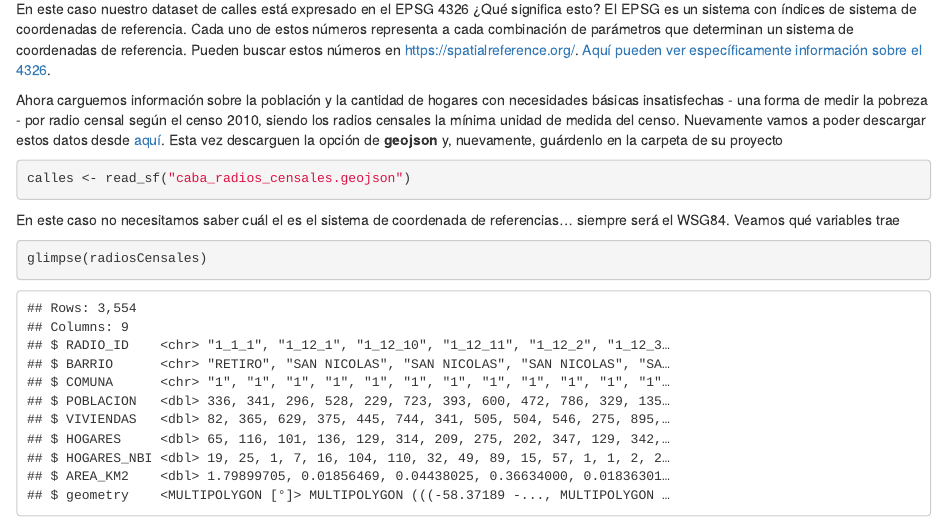
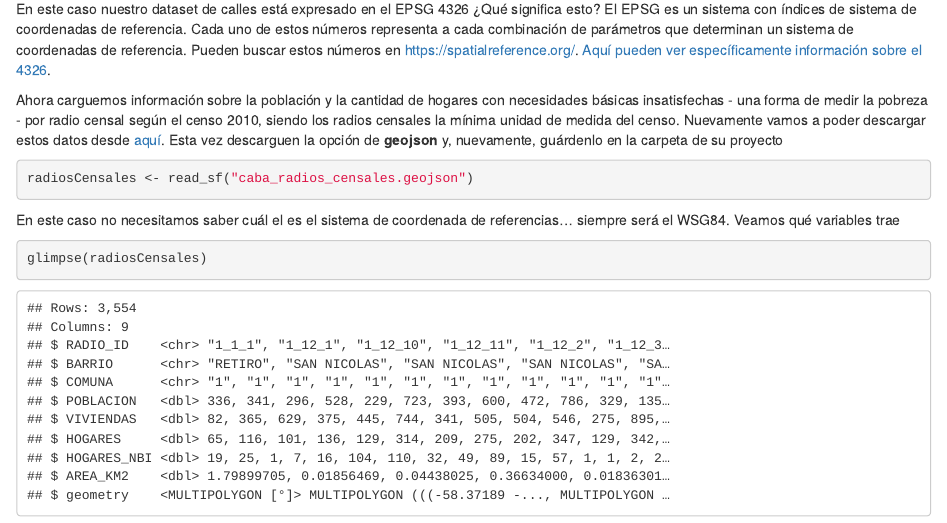
Before and after one commit to rodrigoestrellac/AnalisisEspacialEnR, an R Markdown document (DatosEspaciales.Rmd): the page in a window 1100 px wide, from 4760 px down. Rendered offline with R 4.5, knitr and Pandoc, with nearby package versions; drawn as R Markdown's standard HTML page in place of the format the file asks for; some code elsewhere in the file could not run offline.

Commit message:
Correcciones ne capitulo 1 e índice

````diff
--- a/DatosEspaciales.Rmd
+++ b/DatosEspaciales.Rmd
@@ -146,7 +146,7 @@ radiosCensales <- read_sf("data/caba_radios_censales.geojson")
 ```
 
 ```{r message=FALSE, warning=FALSE, eval=FALSE}
-calles <- read_sf("caba_radios_censales.geojson")
+radiosCensales <- read_sf("caba_radios_censales.geojson")
 ```
 
 En este caso no necesitamos saber cuál el es el sistema de coordenada de referencias... siempre será el WSG84. Veamos qué variables trae
--- a/_bookdown.yml
+++ b/_bookdown.yml
@@ -2,5 +2,5 @@ book_filename: "AnalisisEspacialEnR"
 output_dir: "docs"
 #rmd_files: ["index.Rmd","IntroduccionR.rmd","Tidyverse.Rmd","visualizaciones.Rmd","DatosEspaciales.Rmd","Regresiones.Rmd","MachineLearning.Rmd","CARET.Rmd","datasets.Rmd","Anexo2.Rmd"]
 #rmd_files: ["index.Rmd","Geocoding.Rmd","DistanceMatrix.Rmd"]
-rmd_files: ["index.Rmd","AnalisisEspacialR.Rmd","Geocoding.Rmd","Geowrangling.Rmd"]
+rmd_files: ["index.Rmd","DatosEspaciales.Rmd","Geocoding.Rmd","Geowrangling.Rmd"]
 delete_merged_file: true
--- a/index.Rmd
+++ b/index.Rmd
@@ -17,7 +17,3 @@ Los datos espaciales requieren un tratamiento particular tanto en su representac
 En estas notas de clase se usa el lenguaje de programación R. Recomiendo utilizar RStudio para que nos ayude con los proyectos y la edición de los códigos en R Descargar instalar estos dos softwares es muy simple ya que son gratuitos. R de hecho es un lenguaje de programación *open source*, o de código abierto, lo que significa que cualquiera puede colaborar. [Haciendo click aquí](https://cran.r-project.org/) van a poder descargar la última versión de R para Windows, Mac o Linux. Una vez que lo hayan descargado solo tienen que instalarlo.
 
 Ahora [descarguen RStudio](https://www.rstudio.com/products/rstudio/download/), también van a poder elegir la versión que corresponde según su sistema operativo. RStudio va a identificar automáticamente la versión de R que ya tienen instalada, **por lo que es importante que instalen RStudio luego de haber instalado R**. Una vez que tienen todo esto instalado pueden pasar al primer capítulo de este libro
-
-## Qué deberían saber para aprovechar al máximo este libro {-}
-
-En este libro hacemos
````
Also changed, not shown: docs/search_index.json, 3 other files.
